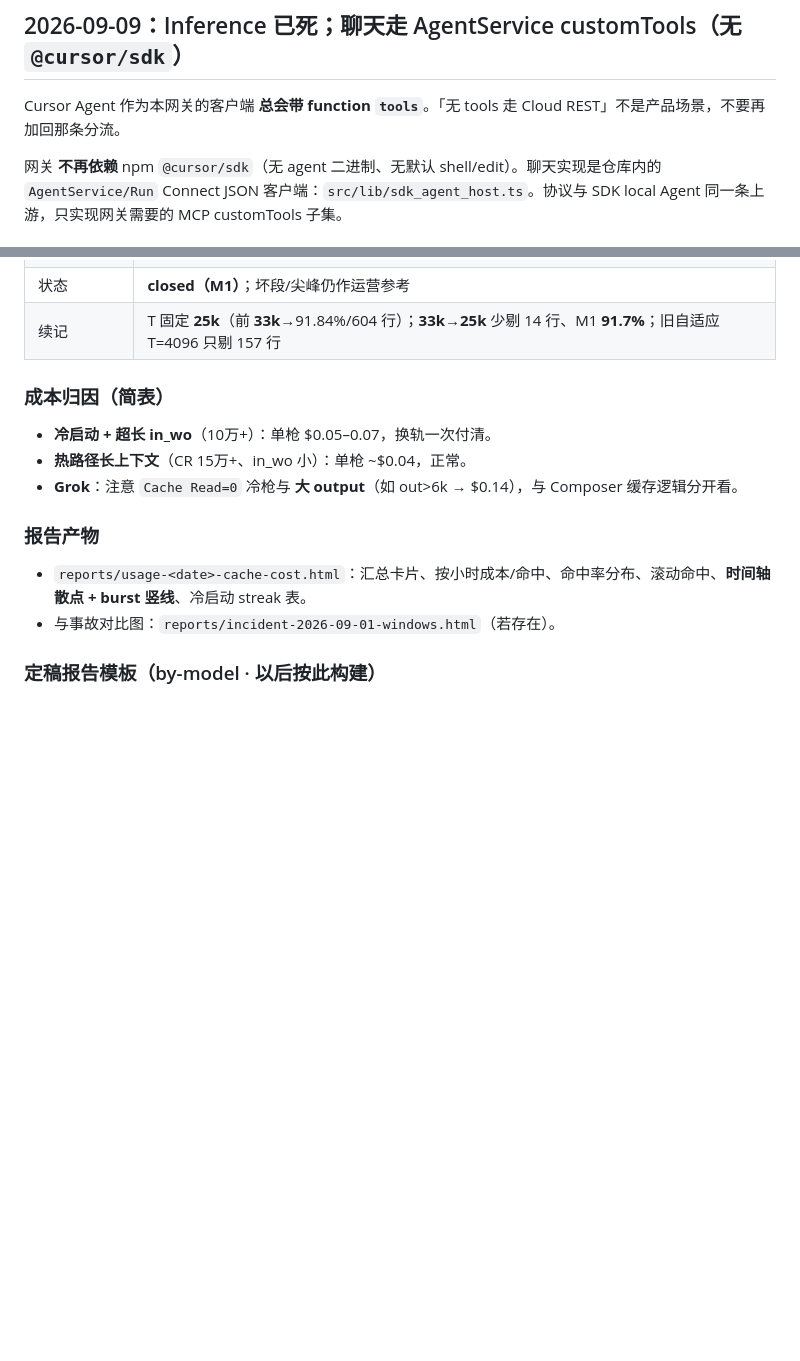
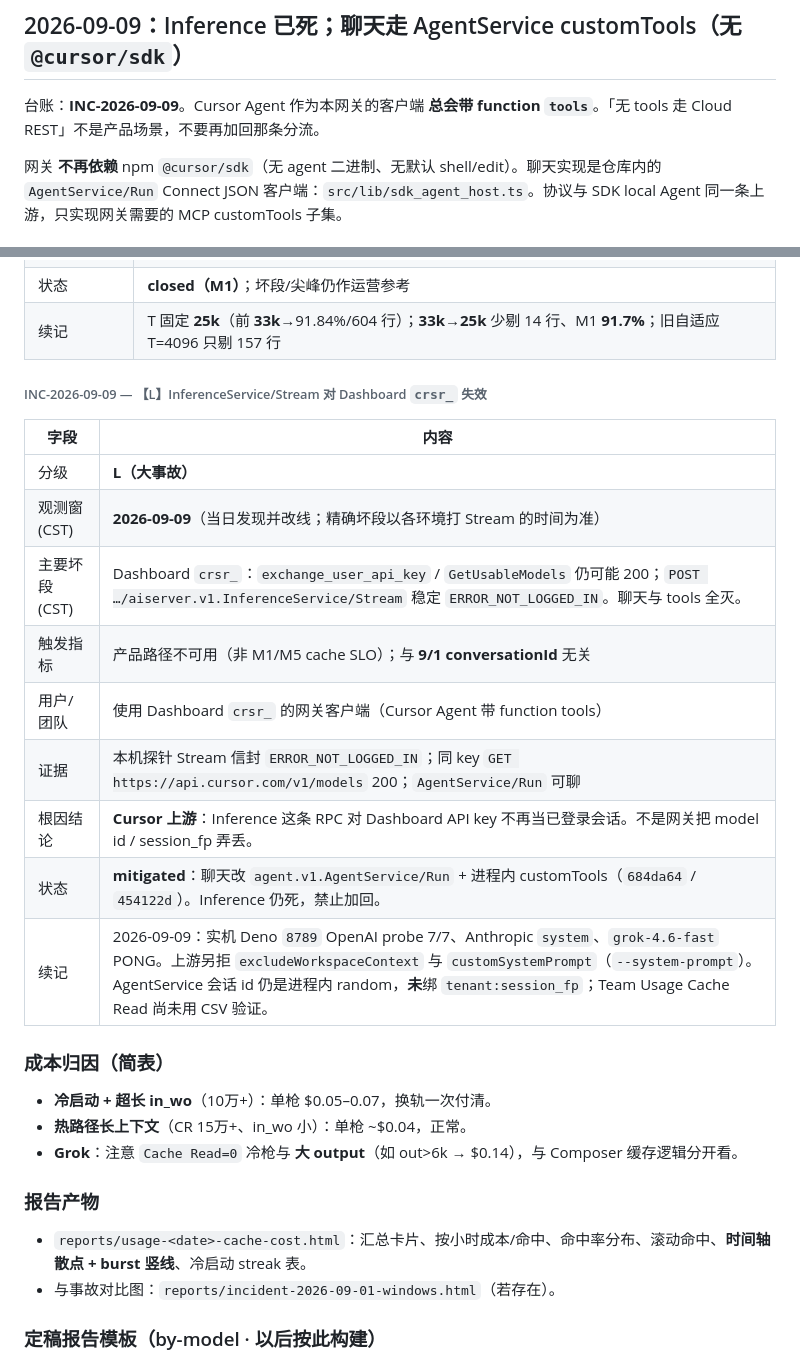
Before and after one commit to KonghaYao/cursor2api, a Markdown page: CLAUDE.md, 2 parts joined by grey strips. GitHub-like rendering; blank space fills up the shorter version.

```diff
--- a/CLAUDE.md
+++ b/CLAUDE.md
@@ -6,7 +6,7 @@
 
 ## 2026-09-09：Inference 已死；聊天走 AgentService customTools（无 `@cursor/sdk`）
 
-Cursor Agent 作为本网关的客户端 **总会带 function `tools`**。「无 tools 走 Cloud REST」不是产品场景，不要再加回那条分流。
+台账：**INC-2026-09-09**。Cursor Agent 作为本网关的客户端 **总会带 function `tools`**。「无 tools 走 Cloud REST」不是产品场景，不要再加回那条分流。
 
 网关 **不再依赖** npm `@cursor/sdk`（无 agent 二进制、无默认 shell/edit）。聊天实现是仓库内的 `AgentService/Run` Connect JSON 客户端：`src/lib/sdk_agent_host.ts`。协议与 SDK local Agent 同一条上游，只实现网关需要的 MCP customTools 子集。
 
@@ -282,6 +282,20 @@ python3 scripts/analyze_team_usage.py team-usage-events-*.csv -o reports/usage-<
 | 根因结论 | 跨轮次看 **cache 正常**；含首轮偏低来自多会话 + **&gt;25k 的冷枪**（换轨整段 in_wo，**不算初始**） |
 | 状态 | **closed（M1）**；坏段/尖峰仍作运营参考 |
 | 续记 | T 固定 **25k**（前 **33k**→91.84%/604 行）；**33k→25k** 少剔 14 行、M1 **91.7%**；旧自适应 T=4096 只剔 157 行 |
+
+###### INC-2026-09-09 — 【L】InferenceService/Stream 对 Dashboard `crsr_` 失效
+
+| 字段 | 内容 |
+|------|------|
+| 分级 | **L（大事故）** |
+| 观测窗 (CST) | **2026-09-09**（当日发现并改线；精确坏段以各环境打 Stream 的时间为准） |
+| 主要坏段 (CST) | Dashboard `crsr_`：`exchange_user_api_key` / `GetUsableModels` 仍可能 200；`POST …/aiserver.v1.InferenceService/Stream` 稳定 `ERROR_NOT_LOGGED_IN`。聊天与 tools 全灭。 |
+| 触发指标 | 产品路径不可用（非 M1/M5 cache SLO）；与 **9/1 conversationId** 无关 |
+| 用户/团队 | 使用 Dashboard `crsr_` 的网关客户端（Cursor Agent 带 function tools） |
+| 证据 | 本机探针 Stream 信封 `ERROR_NOT_LOGGED_IN`；同 key `GET https://api.cursor.com/v1/models` 200；`AgentService/Run` 可聊 |
+| 根因结论 | **Cursor 上游**：Inference 这条 RPC 对 Dashboard API key 不再当已登录会话。不是网关把 model id / session_fp 弄丢。 |
+| 状态 | **mitigated**：聊天改 `agent.v1.AgentService/Run` + 进程内 customTools（`684da64` / `454122d`）。Inference 仍死，禁止加回。 |
+| 续记 | 2026-09-09：实机 Deno `8789` OpenAI probe 7/7、Anthropic `system`、`grok-4.6-fast` PONG。上游另拒 `excludeWorkspaceContext` 与 `customSystemPrompt`（`--system-prompt`）。AgentService 会话 id 仍是进程内 random，**未**绑 `tenant:session_fp`；Team Usage Cache Read 尚未用 CSV 验证。 |
 
 ### 成本归因（简表）
 
```
Also changed, not shown: README.md (+47 -56 lines).
